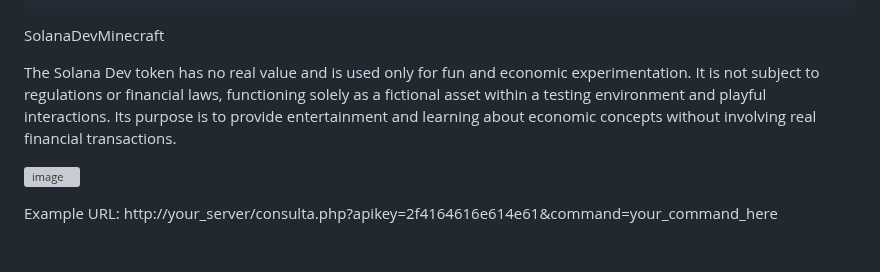
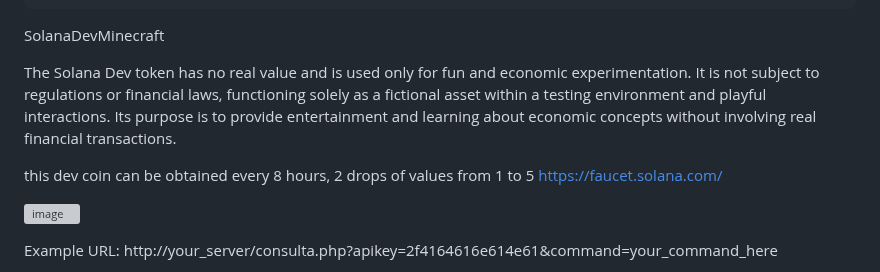
Before and after one commit to astral123457/SolanaDevMinecraft, a Markdown page: README.md, the part around the change. GitHub-like rendering; blank space fills up the shorter version; grey boxes are pictures that could not be loaded.

```diff
--- a/README.md
+++ b/README.md
@@ -12,6 +12,9 @@ To configure everything first, I recommend watching this video in English, it he
 SolanaDevMinecraft
 
 The Solana Dev token has no real value and is used only for fun and economic experimentation. It is not subject to regulations or financial laws, functioning solely as a fictional asset within a testing environment and playful interactions. Its purpose is to provide entertainment and learning about economic concepts without involving real financial transactions.
+
+this dev coin can be obtained every 8 hours, 2 drops of values from 1 to 5
+https://faucet.solana.com/
 
 
 ![image](https://github.com/user-attachments/assets/1a40a6c9-a8fa-44f8-bf96-59b5109b015e)
```
